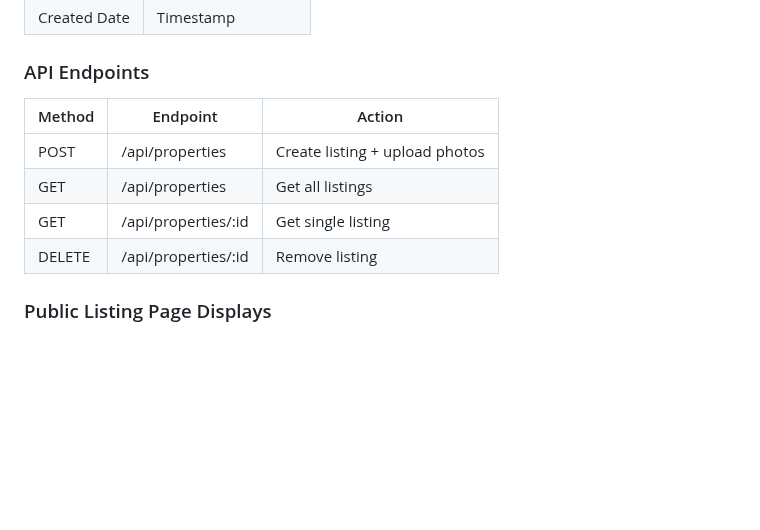
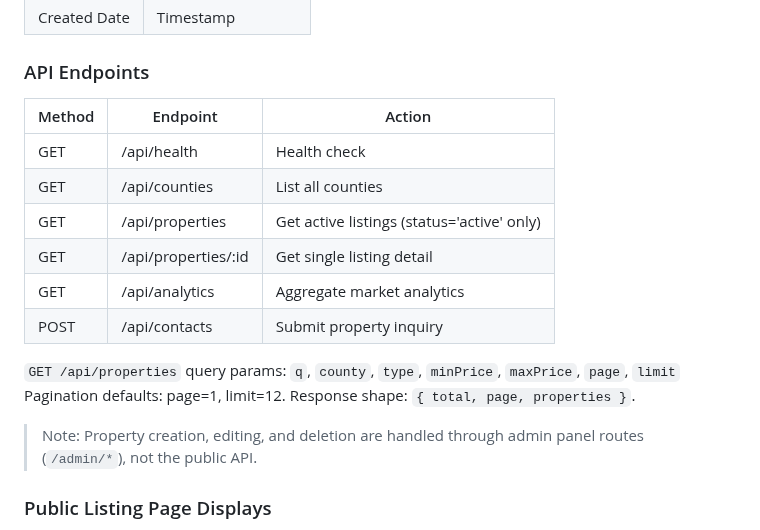
Before and after one commit to malickland-304/wv-property-intelligence, a Markdown page: CONTEXT.md, the part around the change. Drawn GitHub-style; blank space fills up the shorter version.

Commit message:
docs: update CONTEXT.md API endpoint table to match api/server.js
- Replace outdated POST /api/properties and DELETE /api/properties/:id
  (which only exist as admin panel routes, not public API)
- Add all actual public API routes: /api/health, /api/counties,
  /api/analytics, /api/contacts
- Fix GET /api/properties description: returns only status='active' records
- Document query params: q, county, type, minPrice, maxPrice, page, limit
- Add pagination defaults and response shape
- Add note that property CRUD goes through /admin/* routes

Agent-Logs-Url: https://github.com/malickland-304/wv-property-intelligence/sessions/a51933b1-eb46-4cc8-a4c5-0ead16cf7c59

Co-authored-by: malickland-304 <247689427+malickland-304@users.noreply.github.com>

```diff
--- a/CONTEXT.md
+++ b/CONTEXT.md
@@ -171,12 +171,19 @@ Central hub to create, manage, and analyze property listings focused on WV Easte
 
 ### API Endpoints
 
-| Method | Endpoint             | Action                         |
-|--------|----------------------|--------------------------------|
-| POST   | /api/properties      | Create listing + upload photos |
-| GET    | /api/properties      | Get all listings               |
-| GET    | /api/properties/:id  | Get single listing             |
-| DELETE | /api/properties/:id  | Remove listing                 |
+| Method | Endpoint              | Action                                        |
+|--------|-----------------------|-----------------------------------------------|
+| GET    | /api/health           | Health check                                  |
+| GET    | /api/counties         | List all counties                             |
+| GET    | /api/properties       | Get active listings (status='active' only)    |
+| GET    | /api/properties/:id   | Get single listing detail                     |
+| GET    | /api/analytics        | Aggregate market analytics                    |
+| POST   | /api/contacts         | Submit property inquiry                       |
+
+`GET /api/properties` query params: `q`, `county`, `type`, `minPrice`, `maxPrice`, `page`, `limit`
+Pagination defaults: page=1, limit=12. Response shape: `{ total, page, properties }`.
+
+> Note: Property creation, editing, and deletion are handled through admin panel routes (`/admin/*`), not the public API.
 
 ### Public Listing Page Displays
 
```
